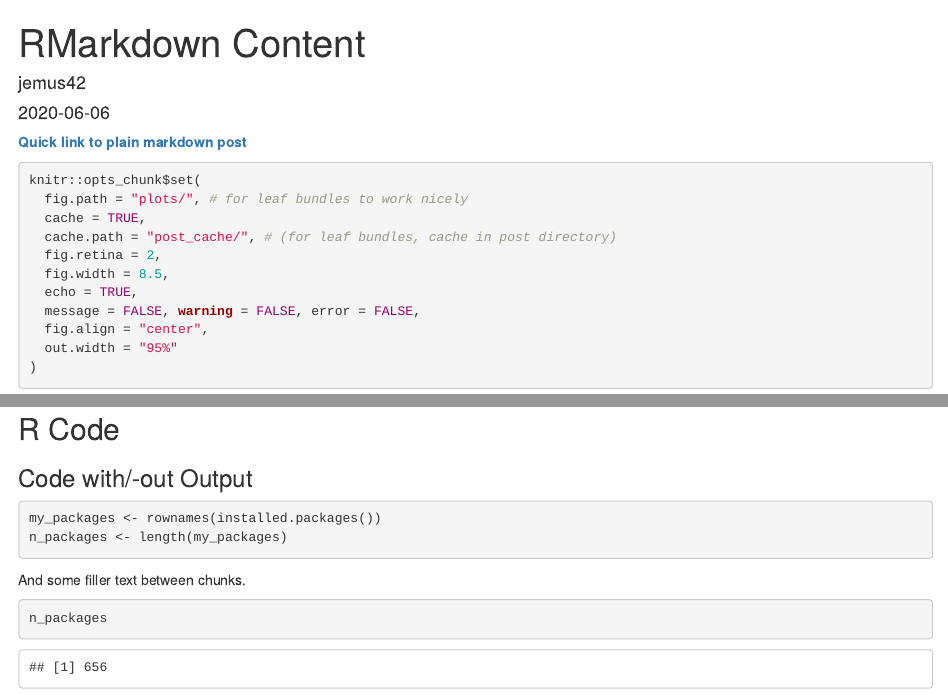
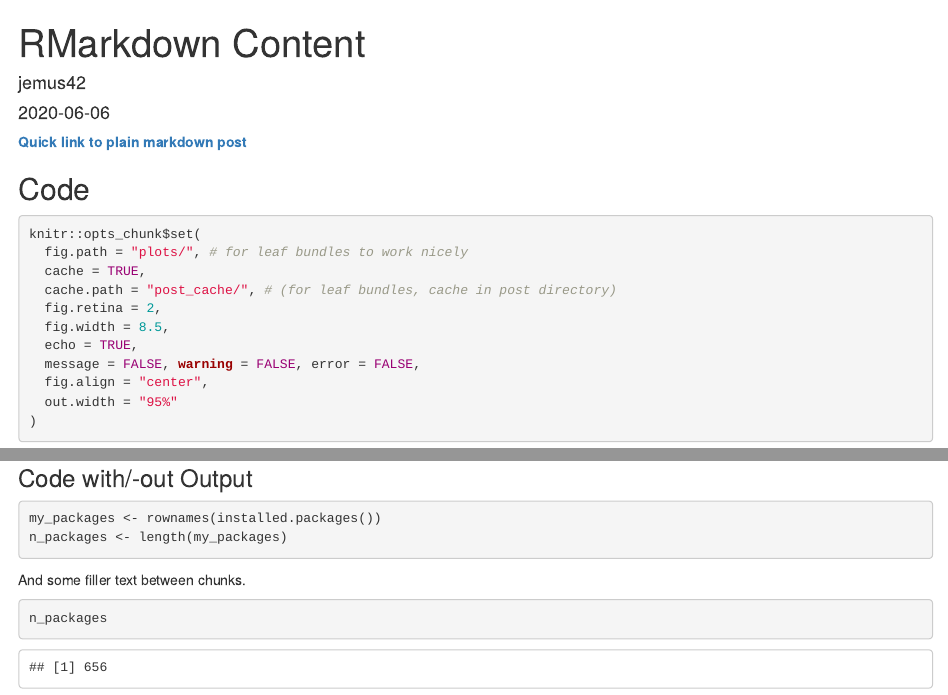
Before and after one commit to jemus42/hugodown-testing, an R Markdown document (content/posts/2020-06-06-rmarkdown-content/index.Rmd): the page in a window 1100 px wide, from its top, and a second part further down, joined at a grey line. Rendered offline with R 4.5, knitr and Pandoc, with nearby package versions; drawn as R Markdown's standard HTML page in place of the format the file asks for.

Commit message:
Formatting

````diff
--- a/content/posts/2020-06-06-rmarkdown-content/index.Rmd
+++ b/content/posts/2020-06-06-rmarkdown-content/index.Rmd
@@ -14,6 +14,7 @@ output: hugodown::hugo_document
 
 [**Quick link to plain markdown post**](/posts/2020-06-06-plain/)
 
+## Code
 
 ```{r setup}
 knitr::opts_chunk$set(
@@ -30,9 +31,6 @@ knitr::opts_chunk$set(
 ```
 
 This is a test of {{< pkg "hugodown" >}}.
-
-
-## R Code
 
 ### Code with/-out Output
 
````
Also changed, not shown: 1 other file.
